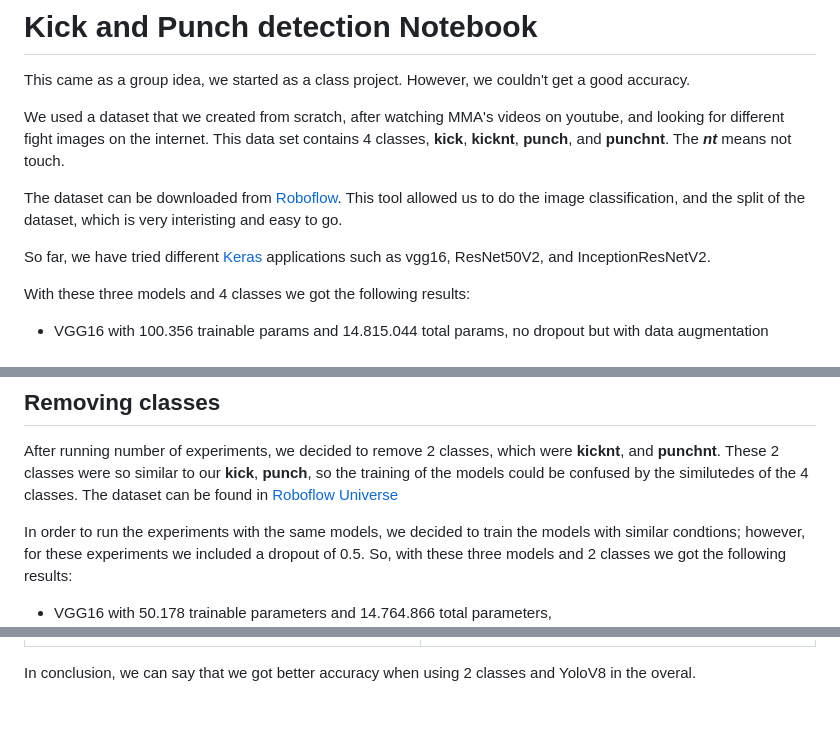
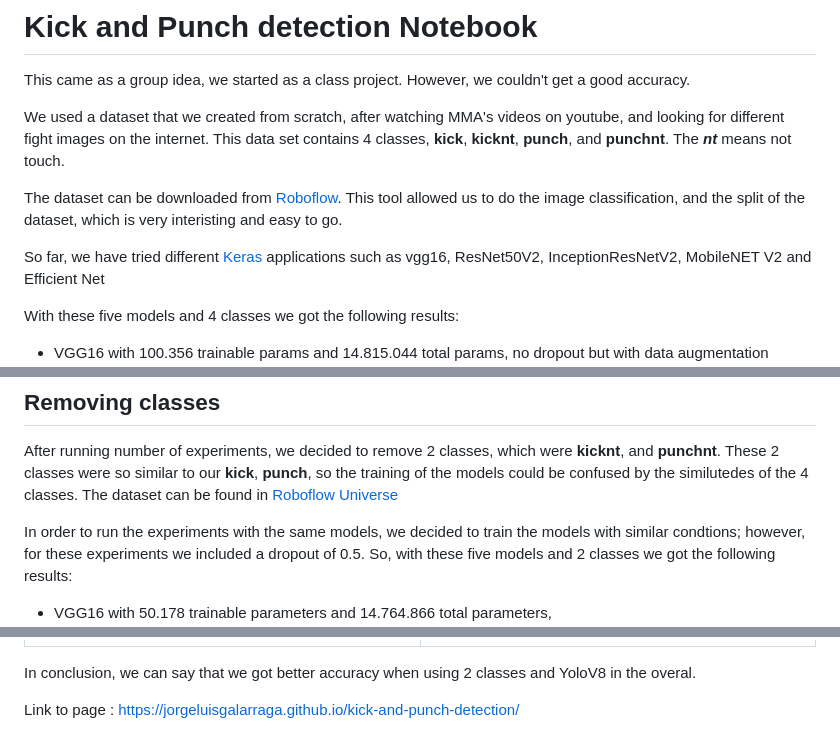
Before and after one commit to jorgeluisgalarraga/kick-and-punch-detection, a Markdown page: README.md, 3 parts joined by grey strips. GitHub-like rendering; blank space fills up the shorter version.

Commit message:
Adding html page in readme

```diff
--- a/README.md
+++ b/README.md
@@ -7,9 +7,9 @@ We used a dataset that we created from scratch, after watching MMA's videos on y
 
 The dataset can be downloaded from [Roboflow](https://universe.roboflow.com/georgebrown/punch-and-kick-detection-group). This tool allowed us to do the image classification, and the split of the dataset, which is very interisting and easy to go.
 
-So far, we have tried different  [Keras](https://keras.io/api/applications/) applications such as vgg16, ResNet50V2, and InceptionResNetV2.
+So far, we have tried different  [Keras](https://keras.io/api/applications/) applications such as vgg16, ResNet50V2, InceptionResNetV2, MobileNET V2 and Efficient Net
 
-With these three models and 4 classes we got the following results:
+With these five models and 4 classes we got the following results:
 
 - VGG16 with 100.356 trainable params and 14.815.044 total params, no dropout but with data augmentation ![VGG16 4 classes](/images/image-3.png)
 - ResNet50V2 with 401.412 trainable parameters and 23.966.212 total params, no dropout but with data augmentation ![ResNet50V2 4 classes](/images/image-4.png)
@@ -22,7 +22,7 @@ It is important to notice that some of the models doesn't have dropout since we
 
 After running number of experiments, we decided to remove 2 classes, which were **kicknt**, and **punchnt**. These 2 classes were so similar to our **kick**, **punch**, so the training of the models could be confused by the similutedes of the 4 classes. The dataset can be found in [Roboflow Universe](https://universe.roboflow.com/georgebrown/punch-and-kick-image-classification)
 
-In order to run the experiments with the same models, we decided to train the models with similar condtions; however, for these experiments we included a dropout of 0.5. So, with these three models and 2 classes we got the following results:
+In order to run the experiments with the same models, we decided to train the models with similar condtions; however, for these experiments we included a dropout of 0.5. So, with these five models and 2 classes we got the following results:
 
 - VGG16 with 50.178 trainable parameters and 14.764.866 total parameters, ![VGG16](/images/image.png)
 - ResNet50V2 with 200.706 trainable parameters and 23.756.506 total params ![ResNet50V2](/images/image-1.png)
@@ -45,3 +45,5 @@ Let's compare the results:
 | ![4 Classes](/yolo_results/4_classes_results.png) | ![4 Classes](/yolo_results/2_classes_results.png) |
 
 In conclusion, we can say that we got better accuracy when using 2 classes and YoloV8 in the overal.
+
+Link to page : https://jorgeluisgalarraga.github.io/kick-and-punch-detection/
```
